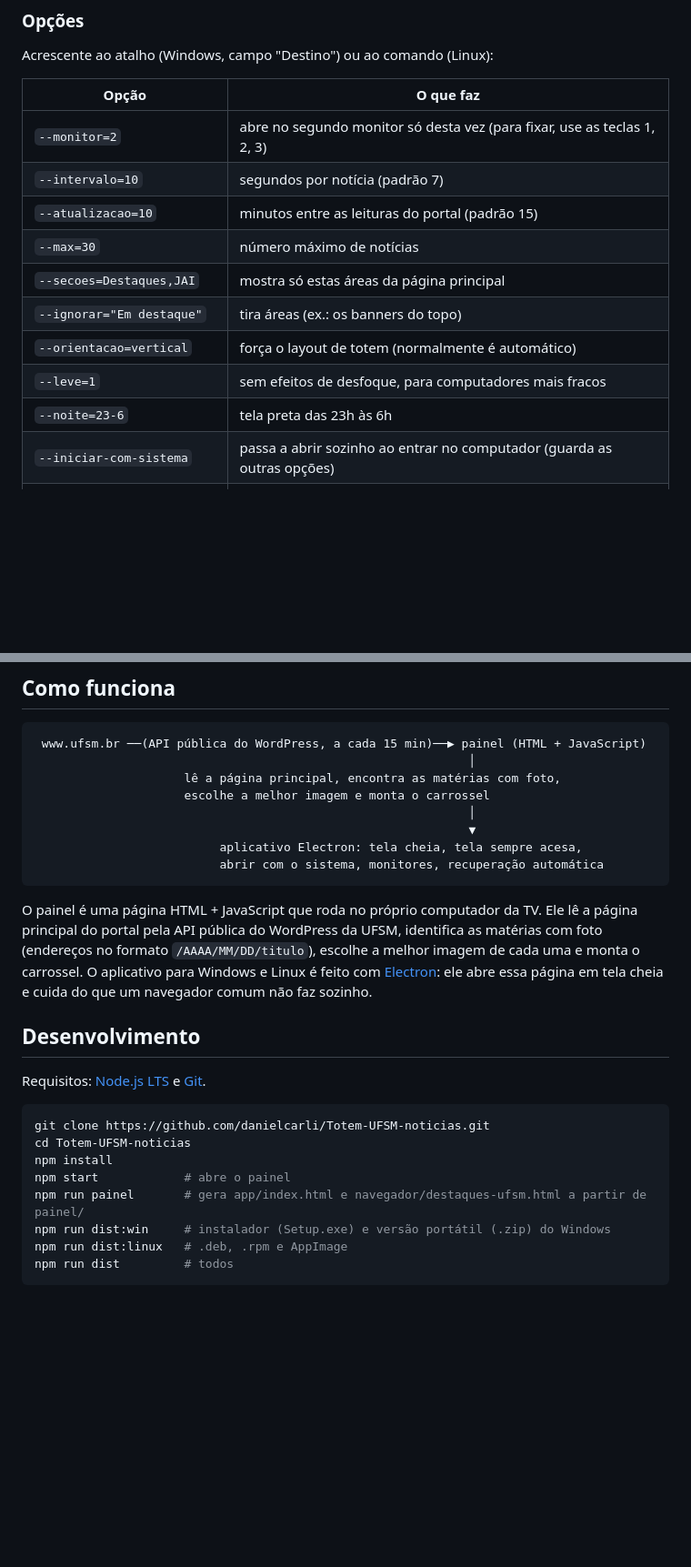
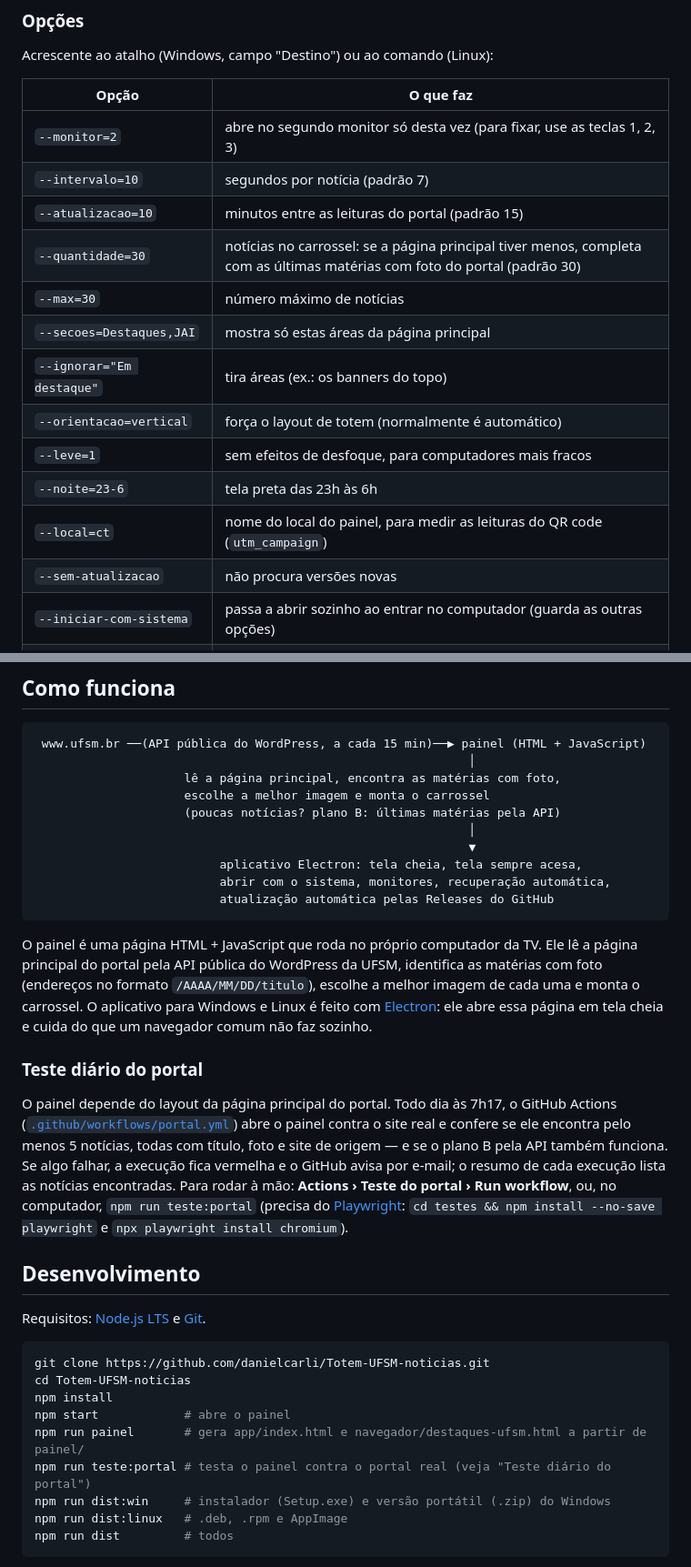
Before and after one commit to danielcarli/Totem-UFSM-noticias, a Markdown page: README.md, 2 parts joined by grey strips. Shown at 91% size. Drawn GitHub-style; blank space fills up the shorter version.

````diff
--- a/README.md
+++ b/README.md
@@ -187,12 +201,15 @@ Acrescente ao atalho (Windows, campo "Destino") ou ao comando (Linux):
 | `--monitor=2` | abre no segundo monitor só desta vez (para fixar, use as teclas 1, 2, 3) |
 | `--intervalo=10` | segundos por notícia (padrão 7) |
 | `--atualizacao=10` | minutos entre as leituras do portal (padrão 15) |
+| `--quantidade=30` | notícias no carrossel: se a página principal tiver menos, completa com as últimas matérias com foto do portal (padrão 30) |
 | `--max=30` | número máximo de notícias |
 | `--secoes=Destaques,JAI` | mostra só estas áreas da página principal |
 | `--ignorar="Em destaque"` | tira áreas (ex.: os banners do topo) |
 | `--orientacao=vertical` | força o layout de totem (normalmente é automático) |
 | `--leve=1` | sem efeitos de desfoque, para computadores mais fracos |
 | `--noite=23-6` | tela preta das 23h às 6h |
+| `--local=ct` | nome do local do painel, para medir as leituras do QR code (`utm_campaign`) |
+| `--sem-atualizacao` | não procura versões novas |
 | `--iniciar-com-sistema` | passa a abrir sozinho ao entrar no computador (guarda as outras opções) |
 | `--nao-iniciar-com-sistema` | desfaz a opção acima |
 
@@ -212,10 +229,12 @@ existe só no aplicativo.
                                                              │
                      lê a página principal, encontra as matérias com foto,
                      escolhe a melhor imagem e monta o carrossel
+                     (poucas notícias? plano B: últimas matérias pela API)
                                                              │
                                                              ▼
                           aplicativo Electron: tela cheia, tela sempre acesa,
-                          abrir com o sistema, monitores, recuperação automática
+                          abrir com o sistema, monitores, recuperação automática,
+                          atualização automática pelas Releases do GitHub
 ```
 
 O painel é uma página HTML + JavaScript que roda no próprio computador da TV. Ele lê a página
@@ -223,6 +242,17 @@ principal do portal pela API pública do WordPress da UFSM, identifica as matér
 (endereços no formato `/AAAA/MM/DD/titulo`), escolhe a melhor imagem de cada uma e monta o
 carrossel. O aplicativo para Windows e Linux é feito com [Electron](https://www.electronjs.org):
 ele abre essa página em tela cheia e cuida do que um navegador comum não faz sozinho.
+
+### Teste diário do portal
+
+O painel depende do layout da página principal do portal. Todo dia às 7h17, o GitHub Actions
+([`.github/workflows/portal.yml`](.github/workflows/portal.yml)) abre o painel contra o site real e
+confere se ele encontra pelo menos 5 notícias, todas com título, foto e site de origem — e se o
+plano B pela API também funciona. Se algo falhar, a execução fica vermelha e o GitHub avisa por
+e-mail; o resumo de cada execução lista as notícias encontradas. Para rodar à mão:
+**Actions › Teste do portal › Run workflow**, ou, no computador, `npm run teste:portal`
+(precisa do [Playwright](https://playwright.dev): `cd testes && npm install --no-save playwright`
+e `npx playwright install chromium`).
 
 ## Desenvolvimento
 
@@ -234,6 +264,7 @@ cd Totem-UFSM-noticias
 npm install
 npm start            # abre o painel
 npm run painel       # gera app/index.html e navegador/destaques-ufsm.html a partir de painel/
+npm run teste:portal # testa o painel contra o portal real (veja "Teste diário do portal")
 npm run dist:win     # instalador (Setup.exe) e versão portátil (.zip) do Windows
 npm run dist:linux   # .deb, .rpm e AppImage
 npm run dist         # todos
````
Also changed, not shown: other parts of README.md (+24 -7 lines), docs/tela-totem.jpg, docs/tela-tv.jpg, 11 other files.
